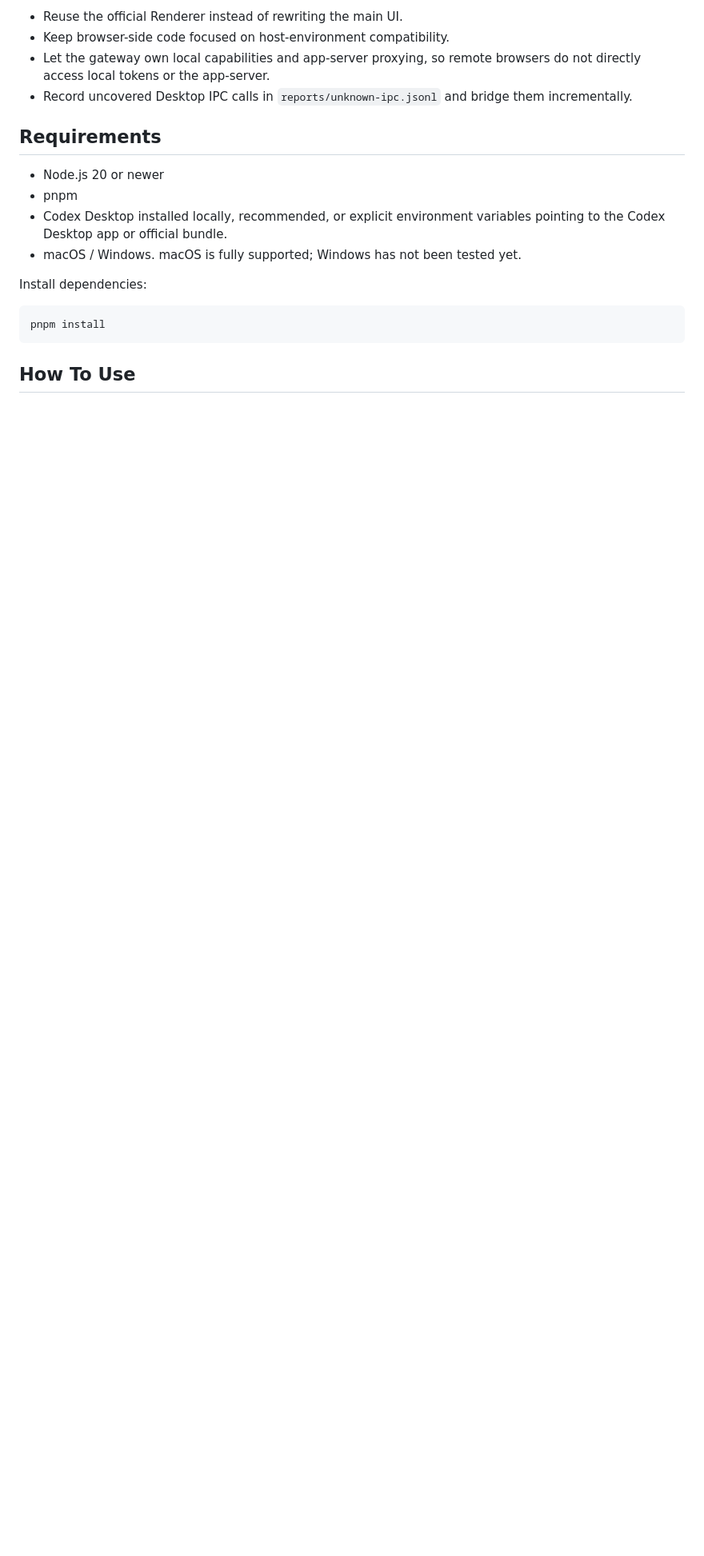
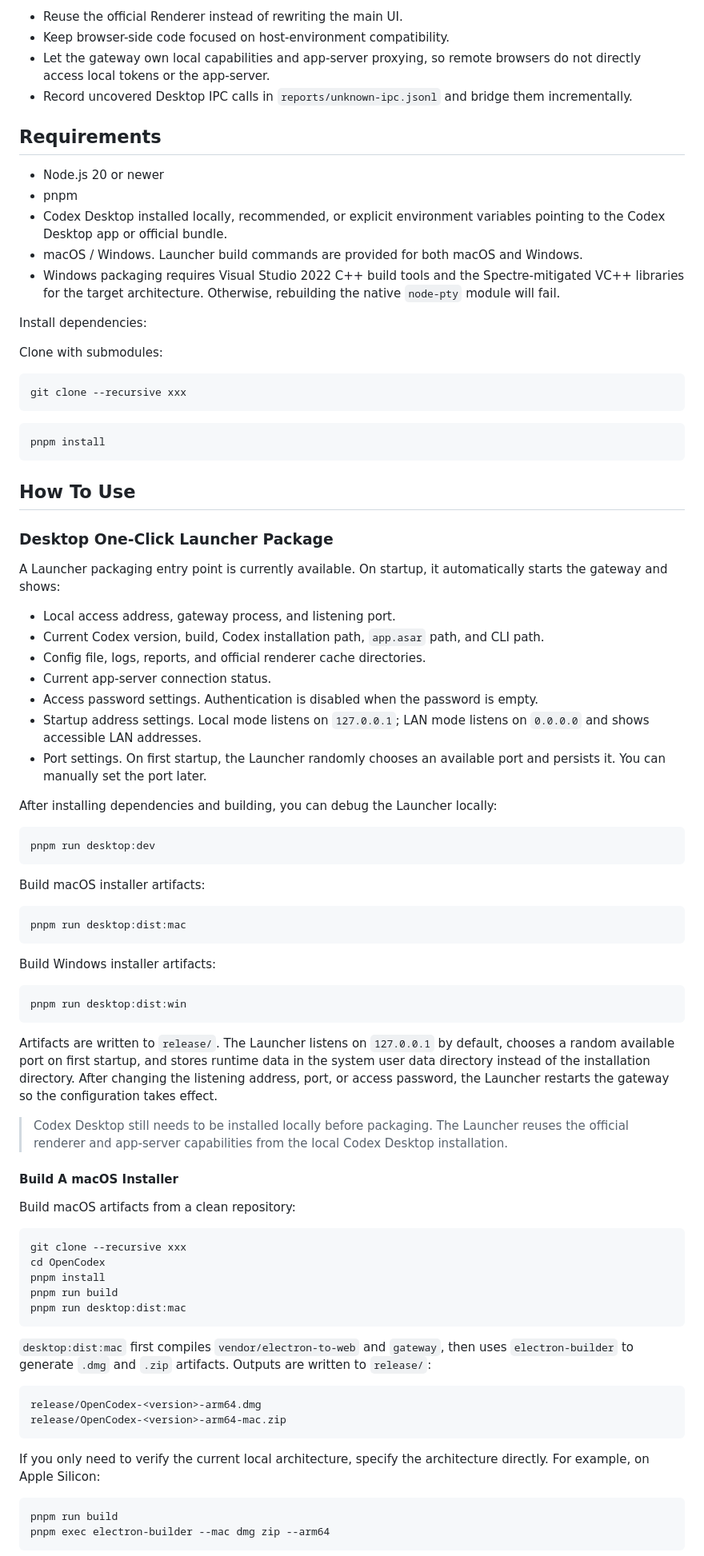
Before and after one commit to Wolf-L/OpenCodex, a Markdown page: docs/README_EN.md, the part around one of its changes. Shown at 80% size. GitHub-like rendering; blank space fills up the shorter version.

Commit message:
doc: update readme

````diff
--- a/docs/README_EN.md
+++ b/docs/README_EN.md
@@ -85,9 +85,16 @@ Core principles:
 - Node.js 20 or newer
 - pnpm
 - Codex Desktop installed locally, recommended, or explicit environment variables pointing to the Codex Desktop app or official bundle.
-- macOS / Windows. macOS is fully supported; Windows has not been tested yet.
+- macOS / Windows. Launcher build commands are provided for both macOS and Windows.
+- Windows packaging requires Visual Studio 2022 C++ build tools and the Spectre-mitigated VC++ libraries for the target architecture. Otherwise, rebuilding the native `node-pty` module will fail.
 
 Install dependencies:
+
+Clone with submodules:
+
+```bash
+git clone --recursive xxx
+```
 
 ```bash
 pnpm install
@@ -95,3 +102,63 @@ pnpm install
 
 ## How To Use
 
+### Desktop One-Click Launcher Package
+
+A Launcher packaging entry point is currently available. On startup, it automatically starts the gateway and shows:
+
+- Local access address, gateway process, and listening port.
+- Current Codex version, build, Codex installation path, `app.asar` path, and CLI path.
+- Config file, logs, reports, and official renderer cache directories.
+- Current app-server connection status.
+- Access password settings. Authentication is disabled when the password is empty.
+- Startup address settings. Local mode listens on `127.0.0.1`; LAN mode listens on `0.0.0.0` and shows accessible LAN addresses.
+- Port settings. On first startup, the Launcher randomly chooses an available port and persists it. You can manually set the port later.
+
+After installing dependencies and building, you can debug the Launcher locally:
+
+```bash
+pnpm run desktop:dev
+```
+
+Build macOS installer artifacts:
+
+```bash
+pnpm run desktop:dist:mac
+```
+
+Build Windows installer artifacts:
+
+```bash
+pnpm run desktop:dist:win
+```
+
+Artifacts are written to `release/`. The Launcher listens on `127.0.0.1` by default, chooses a random available port on first startup, and stores runtime data in the system user data directory instead of the installation directory. After changing the listening address, port, or access password, the Launcher restarts the gateway so the configuration takes effect.
+
+> Codex Desktop still needs to be installed locally before packaging. The Launcher reuses the official renderer and app-server capabilities from the local Codex Desktop installation.
+
+#### Build A macOS Installer
+
+Build macOS artifacts from a clean repository:
+
+```bash
+git clone --recursive xxx
+cd OpenCodex
+pnpm install
+pnpm run build
+pnpm run desktop:dist:mac
+```
+
+`desktop:dist:mac` first compiles `vendor/electron-to-web` and `gateway`, then uses `electron-builder` to generate `.dmg` and `.zip` artifacts. Outputs are written to `release/`:
+
+```text
+release/OpenCodex-<version>-arm64.dmg
+release/OpenCodex-<version>-arm64-mac.zip
+```
+
+If you only need to verify the current local architecture, specify the architecture directly. For example, on Apple Silicon:
+
+```bash
+pnpm run build
+pnpm exec electron-builder --mac dmg zip --arm64
+```
+
````
Also changed, not shown: other parts of docs/README_EN.md (+47 -6 lines), README.md (+0 -16 lines).
